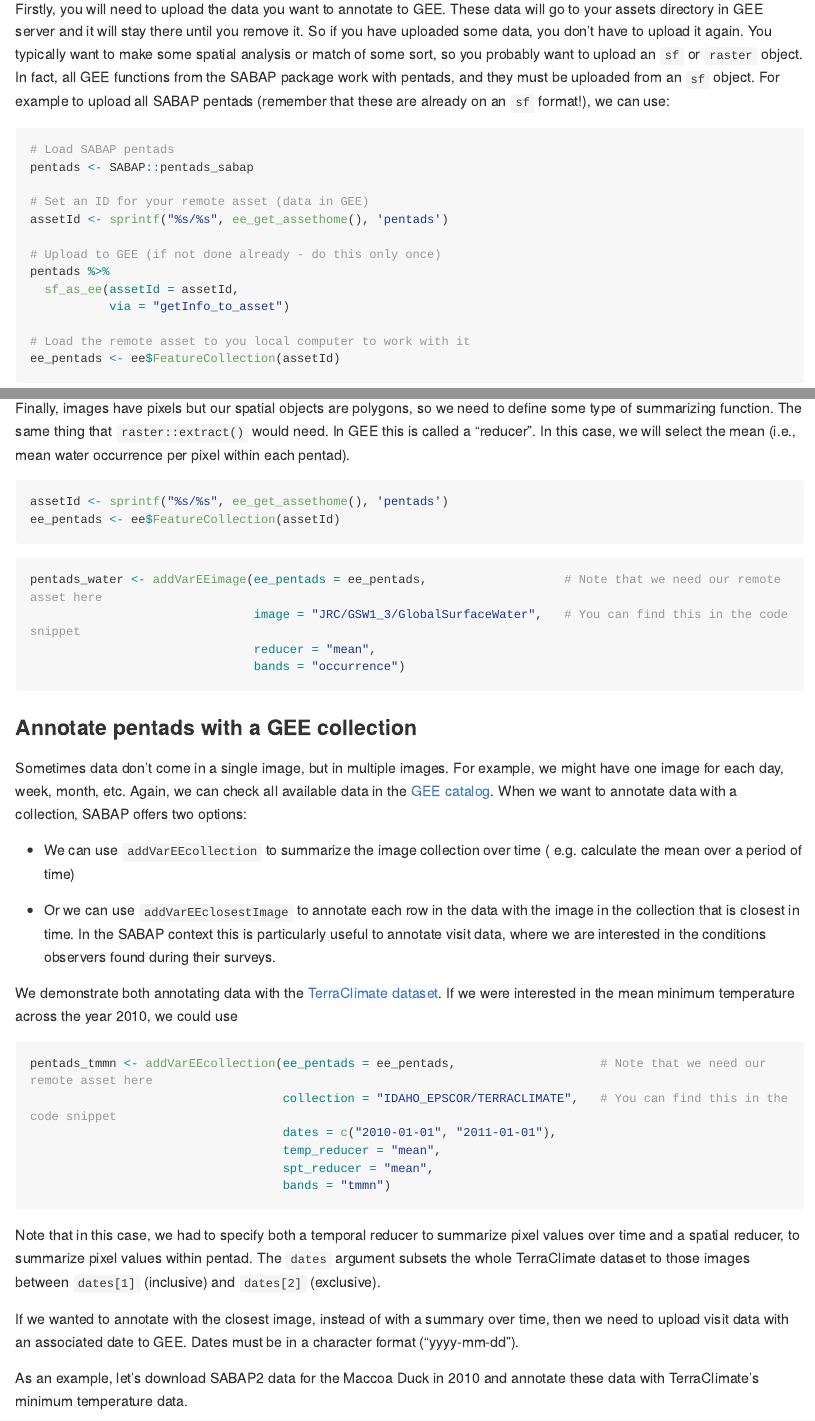
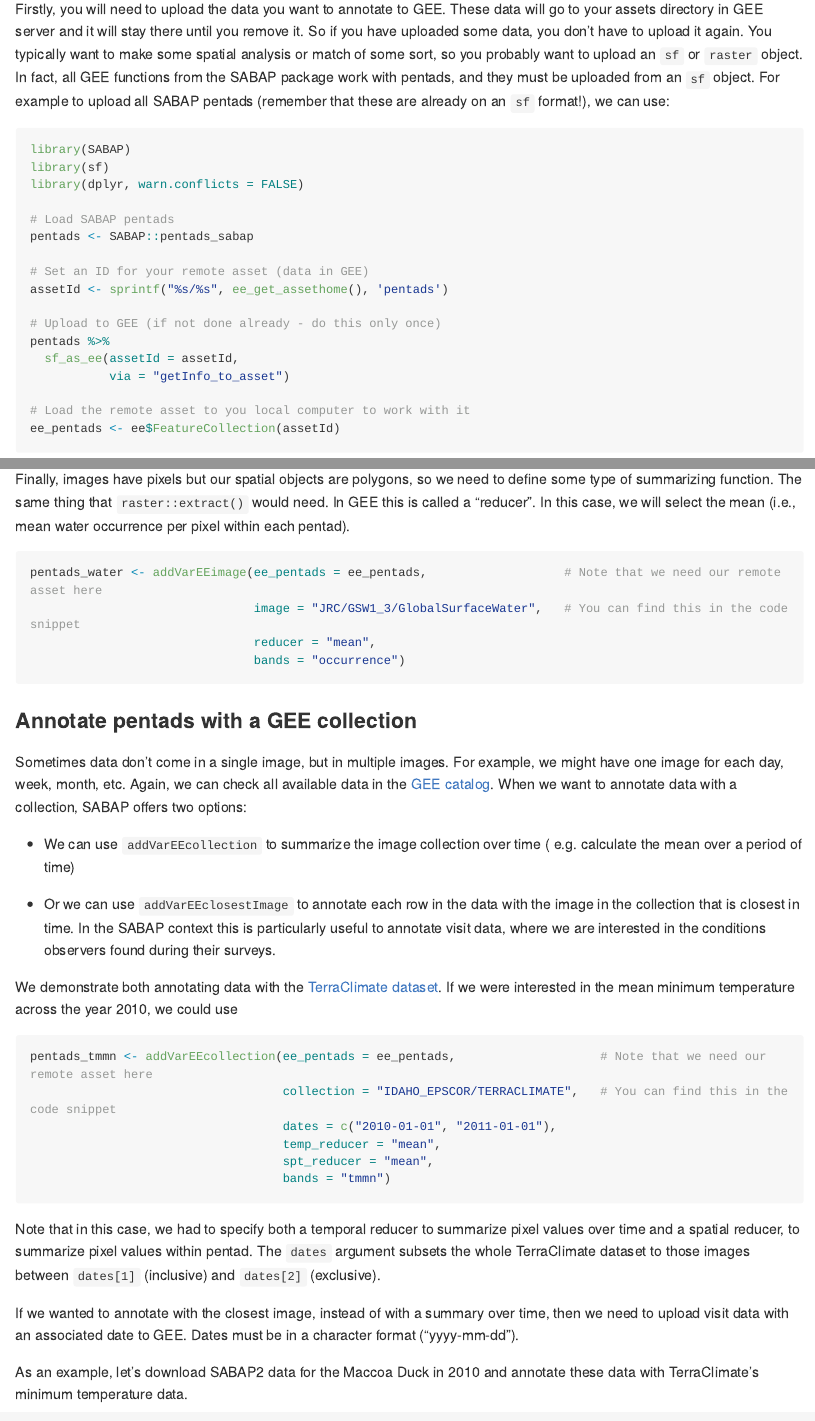
Before and after one commit to AfricaBirdData/ABAP, an R Markdown document (README.Rmd): the page in a window 1100 px wide, from 3010 px down, and a second part further down, joined at a grey line. The pictures show the output file README.md that the author committed with the source, drawn offline in the style of GitHub; long lines of code are wrapped.

Commit message:
Fixed readme

````diff
--- a/README.Rmd
+++ b/README.Rmd
@@ -176,6 +176,10 @@ uploaded from an `sf` object. For example to upload all SABAP pentads (remember
 that these are already on an `sf` format!), we can use:
 
 ```{r eval=FALSE}
+library(SABAP)
+library(sf)
+library(dplyr, warn.conflicts = FALSE)
+
 # Load SABAP pentads
 pentads <- SABAP::pentads_sabap
 
@@ -213,11 +217,6 @@ Finally, images have pixels but our spatial objects are polygons, so we need to
 define some type of summarizing function. The same thing that `raster::extract()`
 would need. In GEE this is called a "reducer". In this case, we will select the
 mean (i.e., mean water occurrence per pixel within each pentad).
-
-```{r eval=FALSE}
-assetId <- sprintf("%s/%s", ee_get_assethome(), 'pentads')
-ee_pentads <- ee$FeatureCollection(assetId)
-```
 
 
 ```{r eval=FALSE}
````
Also changed, not shown: README.md, README.Rmd (1 more changed lines).
